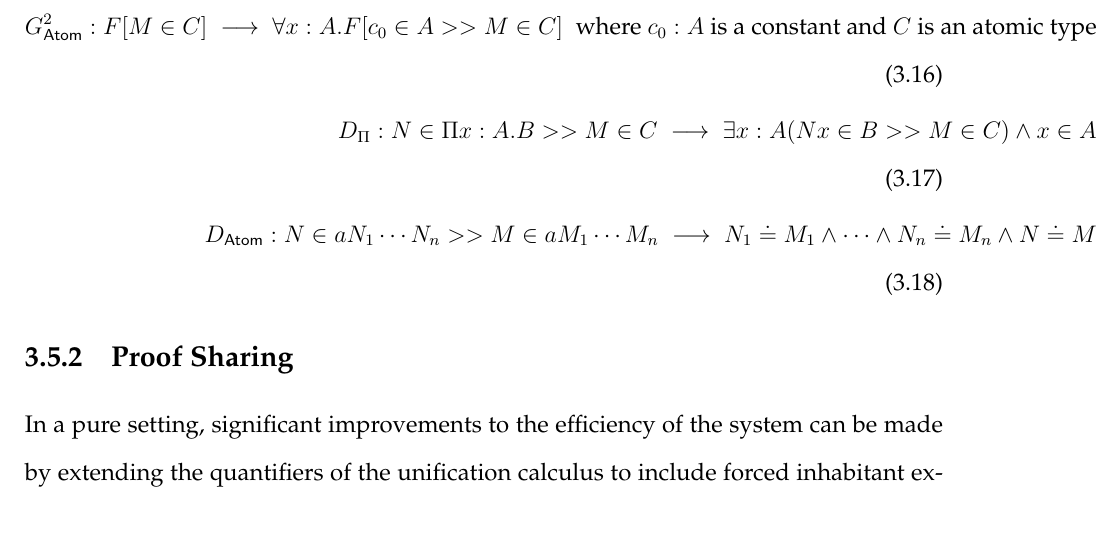
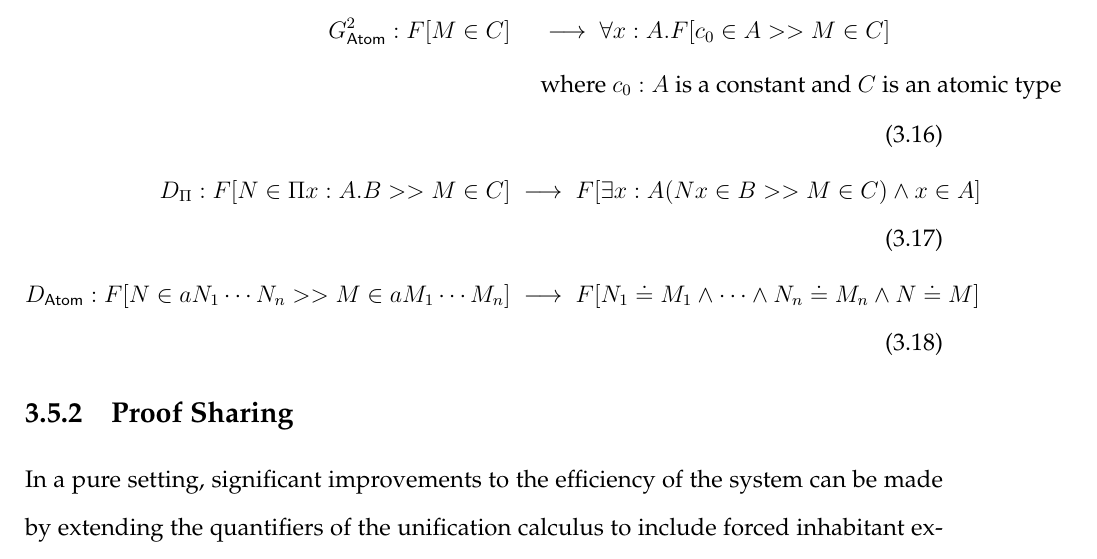
Before and after one commit to mmirman/order, a LaTeX thesis (thesis/cmuthesis_template.tex, which reads thesis/semantics/search.tex): part of page 58 of 105, cut so that both start at the same text. Compiled offline with pdfLaTeX.

Commit message:
fixed up unification proof search semantics

```diff
--- a/thesis/semantics/search.tex
+++ b/thesis/semantics/search.tex
@@ -30,17 +30,29 @@ U ::= U \wedge U
 The following new transformations are added to represent proof search:
 
 \begin{align}
-G_\Pi : M \in \Pi x : A . B   \UnifiesTo \forall x : A . \exists y : B . y \doteq M x \wedge y \in B
+G_\Pi : M \in \Pi x : A . B   &\UnifiesTo \forall x : A . \exists y : B . y \doteq M x \wedge y \in B
 \\
-G^1_\m{Atom} : \forall x : A . F[M\in C]  \UnifiesTo \forall x : A . F[x \in A >> M \in C]
-\;\text{ where $C$ is an atomic type}
+\begin{split}
+G^1_\m{Atom} : \forall x : A . F[M\in C]  &\quad\UnifiesTo \forall x : A . F[x \in A >> M \in C]
 \\
-G^2_\m{Atom} : F[M\in C]  \UnifiesTo \forall x : A . F[c_0 \in A >> M \in C]
-\;\text{ where $c_0 : A$ is a constant and $C$ is an atomic type}
+&\quad\text{ where $C$ is an atomic type}
+\end{split}
 \\
-D_\Pi : N\in \Pi x : A . B >> M \in C \UnifiesTo \exists x : A ( N x \in B >> M \in C) \wedge x \in A
+\begin{split}
+G^2_\m{Atom} : F[M\in C] &\quad\UnifiesTo\forall x : A . F[c_0 \in A >> M \in C]
 \\
-D_\m{Atom} : N\in a N_1 \cdots N_n >> M \in a M_1 \cdots M_n \UnifiesTo N_1 \doteq M_1 \wedge \cdots \wedge N_n \doteq M_n \wedge N \doteq M
+&\quad\text{ where $c_0 : A$ is a constant and $C$ is an atomic type}
+\end{split}
+\\
+D_\Pi :
+F[N\in \Pi x : A . B >> M \in C ]
+&\UnifiesTo
+F[\exists x : A ( N x \in B >> M \in C) \wedge x \in A]
+\\
+D_\m{Atom} :
+F[N\in a N_1 \cdots N_n >> M \in a M_1 \cdots M_n]
+&\UnifiesTo
+F[N_1 \doteq M_1 \wedge \cdots \wedge N_n \doteq M_n \wedge N \doteq M]
 \end{align}
 
 \subsection{Proof Sharing}
```
Also changed, not shown: 1 other file.
